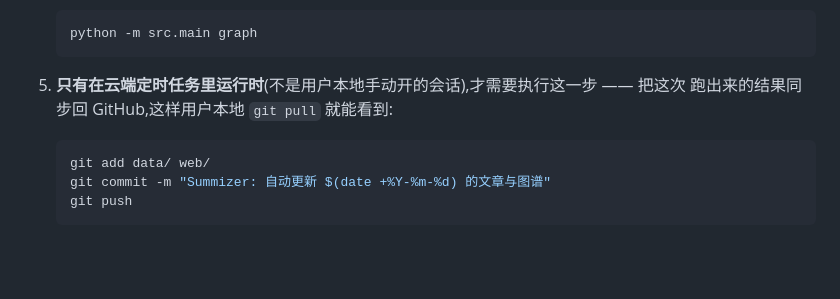
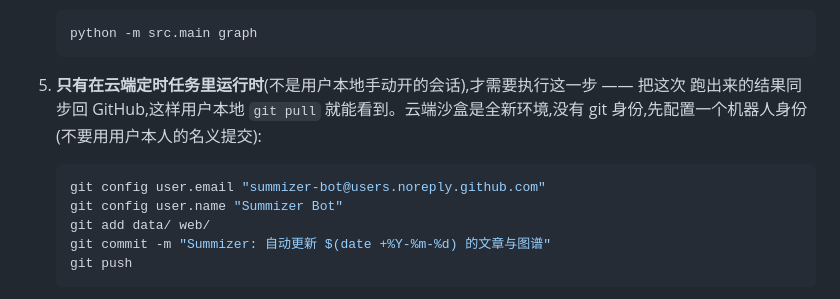
Before and after one commit to JCheng-ying/summizer, a Markdown page: PIPELINE_INSTRUCTIONS.md, the part around the change. Drawn GitHub-style; blank space fills up the shorter version.

Commit message:
Add cloud sandbox git identity setup to pipeline instructions

````diff
--- a/PIPELINE_INSTRUCTIONS.md
+++ b/PIPELINE_INSTRUCTIONS.md
@@ -124,8 +124,11 @@ ANTHROPIC_API_KEY。
    ```
 
 5. **只有在云端定时任务里运行时**(不是用户本地手动开的会话),才需要执行这一步 —— 把这次
-   跑出来的结果同步回 GitHub,这样用户本地 `git pull` 就能看到:
+   跑出来的结果同步回 GitHub,这样用户本地 `git pull` 就能看到。云端沙盒是全新环境,没有
+   git 身份,先配置一个机器人身份(不要用用户本人的名义提交):
    ```bash
+   git config user.email "summizer-bot@users.noreply.github.com"
+   git config user.name "Summizer Bot"
    git add data/ web/
    git commit -m "Summizer: 自动更新 $(date +%Y-%m-%d) 的文章与图谱"
    git push
````
